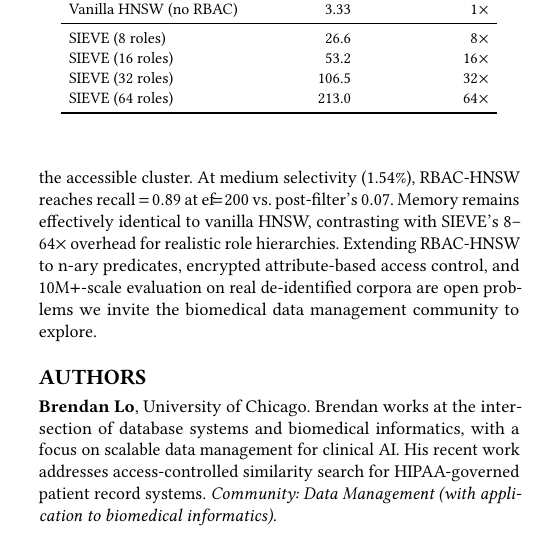
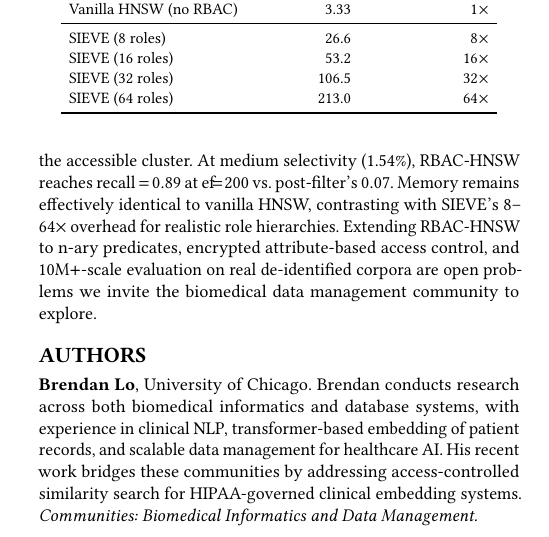
Before and after one commit to patriotsbreeze/Similarity-RBAC, a LaTeX paper (paper/rbac_hnsw_biodms2026.tex, which reads paper/sections/08_authors.tex): part of one column of page 3 of 4, cut so that both start at the same text. Compiled offline with pdfLaTeX.

Commit message:
authors: claim both bioinformatics and data management communities

```diff
--- a/paper/sections/08_authors.tex
+++ b/paper/sections/08_authors.tex
@@ -4,8 +4,9 @@
 \section*{Authors}
 
 \noindent\textbf{Brendan Lo}, University of Chicago.
-Brendan works at the intersection of database systems and biomedical
-informatics, with a focus on scalable data management for clinical AI.
-His recent work addresses access-controlled similarity search for
-HIPAA-governed patient record systems.
-\emph{Community: Data Management (with application to biomedical informatics).}
+Brendan conducts research across both biomedical informatics and database
+systems, with experience in clinical NLP, transformer-based embedding of
+patient records, and scalable data management for healthcare AI.
+His recent work bridges these communities by addressing access-controlled
+similarity search for HIPAA-governed clinical embedding systems.
+\emph{Communities: Biomedical Informatics and Data Management.}
```
Also changed, not shown: paper/rbac_hnsw_biodms2026.pdf.
